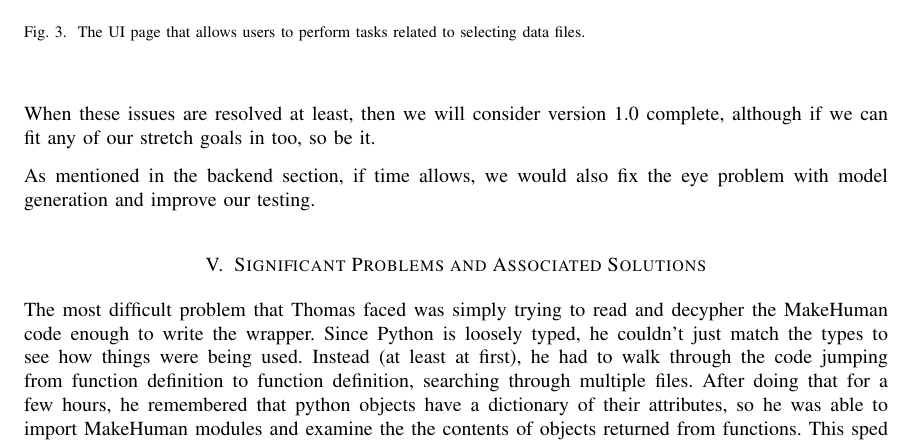
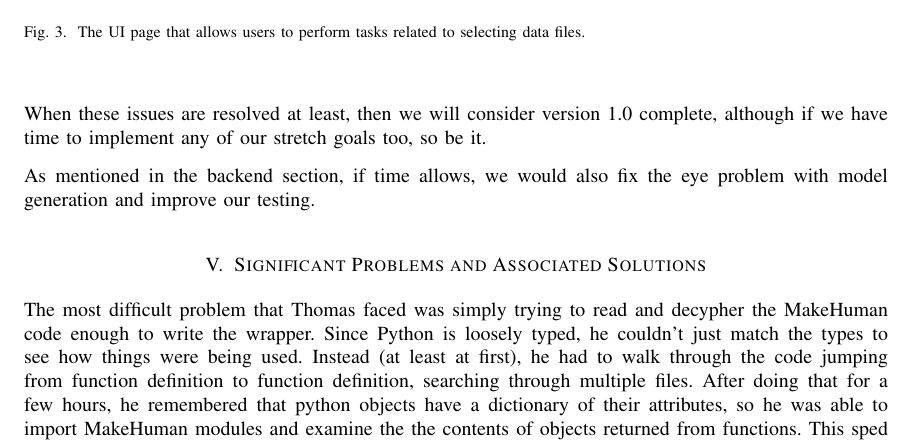
Before and after one commit to phelpsmi/MicrobialCommunityVisualation, a LaTeX paper (documentation/betaProgressReport/report.tex): part of page 6 of 18, cut so that both start at the same text. Compiled offline with pdfLaTeX.

Commit message:
Tweaked wording on essay

```diff
--- a/documentation/betaProgressReport/report.tex
+++ b/documentation/betaProgressReport/report.tex
@@ -130,7 +130,7 @@ There still exist some notable bugs. Specifically, once the user goes forward to
 
 Additionally, our user testing has revealed several opportunities for improvement that we'd like to implement. One of our test subjects suggested that the blue and green backgrounds in the thumbnail view which denote whether the sample is selected or not are not intuitive, and that we should use different colors. More than one of our subjects suggested that the model parameters are difficult to understand. We believe that we can resolve this by adding a system to alias the model parameters taken directly from MakeHuman to something more easily understood. Another test subject pointed out that the images of the models are not drawn with the names of their corresponding samples, which could significantly improve usability, but should be easily fixed. Test subjects would also click the model generator button multiple times because there was no cue for them to know that the first click had done something. We'd like to either add something to the window to show that, or close that window to reveal the console so that the user knows that the application is making progress. Finally, our last subject suggested that not every model parameter is visible from the front view provided by thumbnail view. We think that this could be resolved by turning the models back and forth slowly.
 
-When these issues are resolved at least, then we will consider version 1.0 complete, although if we can fit any of our stretch goals in too, so be it.
+When these issues are resolved at least, then we will consider version 1.0 complete, although if we have time to implement any of our stretch goals too, so be it.
 
 As mentioned in the backend section, if time allows, we would also fix the eye problem with model generation and improve our testing.
 
```
Also changed, not shown: documentation/betaProgressReport/report.pdf, 1 other file.
